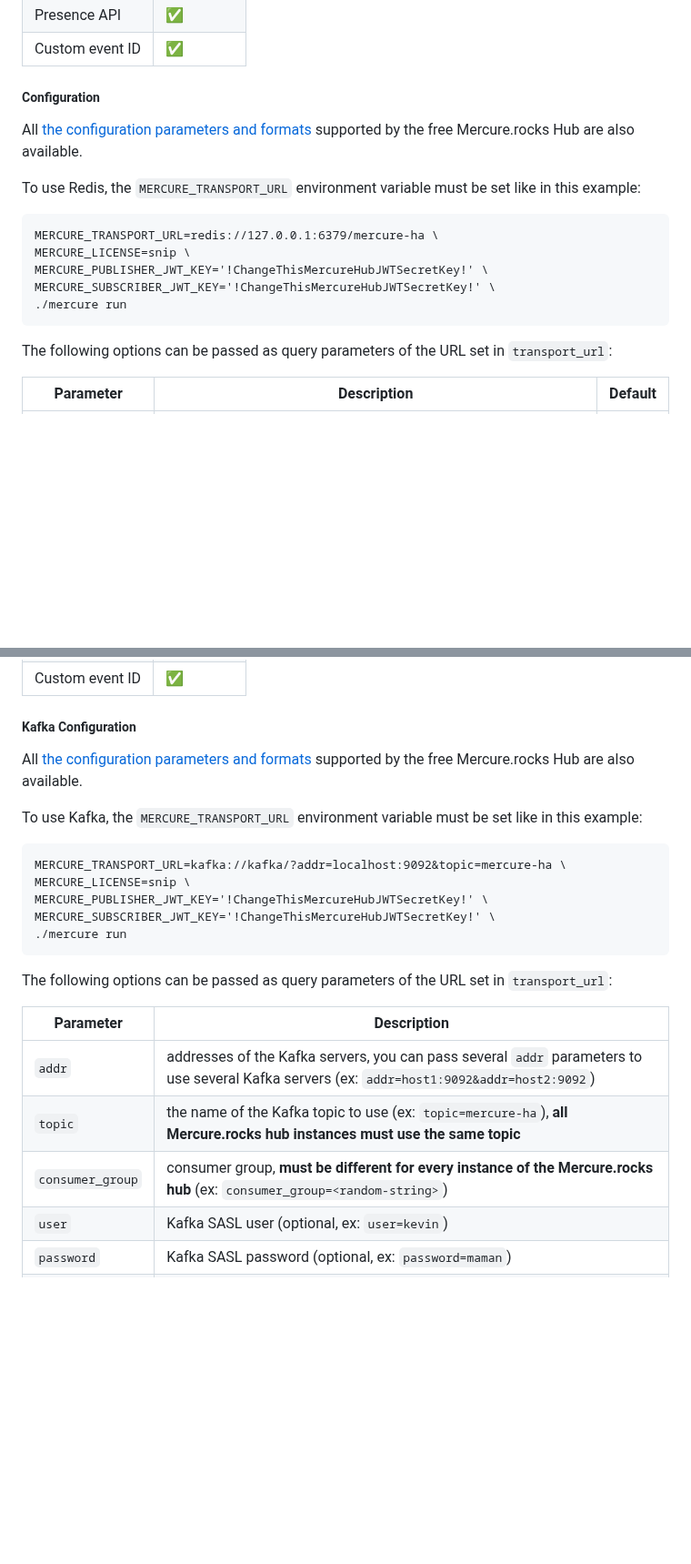
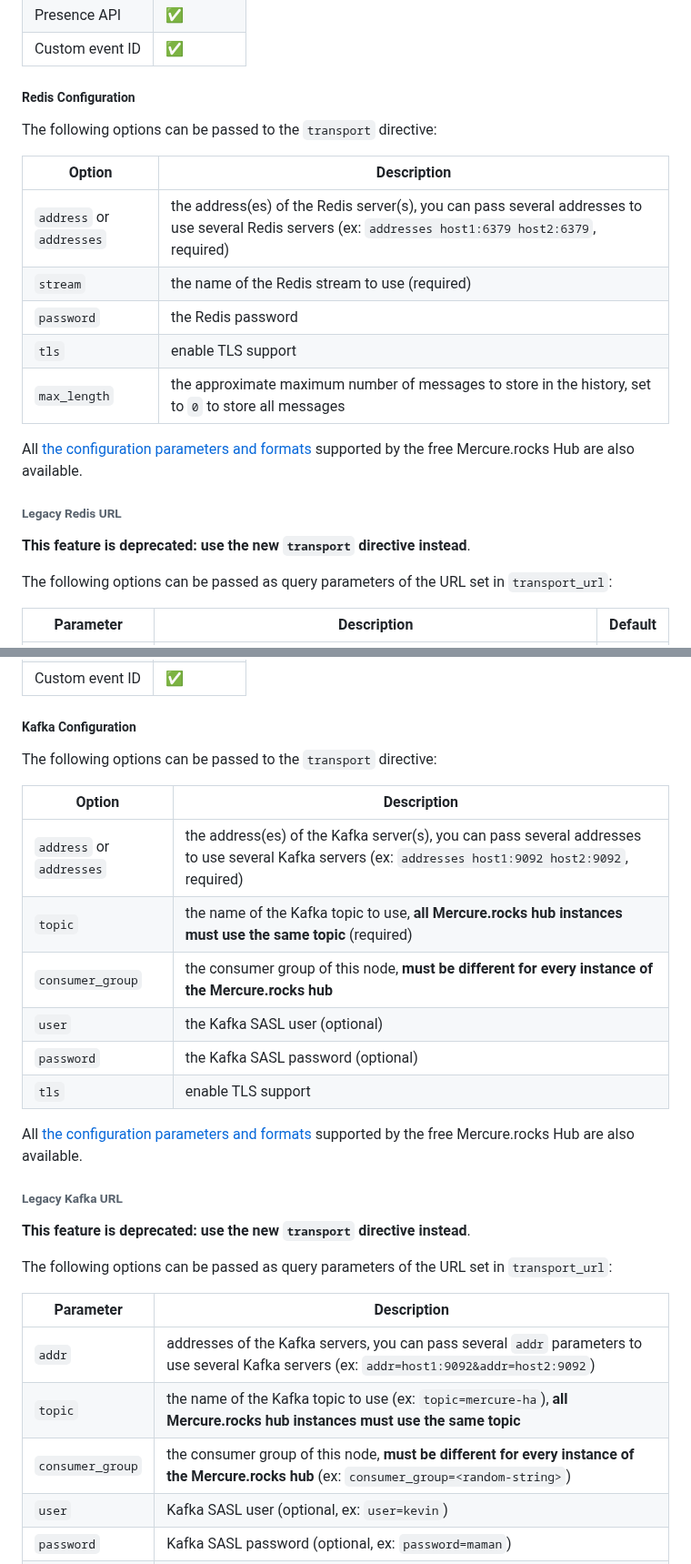
Before and after one commit to dunglas/mercure, a Markdown page: docs/hub/cluster.md, 2 parts joined by grey strips. Shown at 91% size. Drawn GitHub-style; blank space fills up the shorter version.

Commit message:
docs: updated docs for Mercure On Premise

```diff
--- a/docs/hub/cluster.md
+++ b/docs/hub/cluster.md
@@ -76,17 +76,23 @@ Most Cloud Computing platforms also provide managed versions of Redis.
 | Presence API    | ✅         |
 | Custom event ID | ✅         |
 
-##### Configuration
+##### Redis Configuration
+
+The following options can be passed to the `transport` directive:
+
+| Option                   | Description                                                                                                                                           |
+|--------------------------|-------------------------------------------------------------------------------------------------------------------------------------------------------|
+| `address` or `addresses` | the address(es) of the Redis server(s), you can pass several addresses to use several Redis servers (ex: `addresses host1:6379 host2:6379`, required) |
+| `stream`                 | the name of the Redis stream to use (required)                                                                                                        |
+| `password`               | the Redis password                                                                                                                                    |
+| `tls`                    | enable TLS support                                                                                                                                    |
+| `max_length`             | the approximate maximum number of messages to store in the history, set to `0` to store all messages                                                  |
 
 All [the configuration parameters and formats](https://mercure.rocks/docs/hub/config) supported by the free Mercure.rocks Hub are also available.
 
-To use Redis, the `MERCURE_TRANSPORT_URL` environment variable must be set like in this example:
+###### Legacy Redis URL
 
-    MERCURE_TRANSPORT_URL=redis://127.0.0.1:6379/mercure-ha \
-    MERCURE_LICENSE=snip \
-    MERCURE_PUBLISHER_JWT_KEY='!ChangeThisMercureHubJWTSecretKey!' \
-    MERCURE_SUBSCRIBER_JWT_KEY='!ChangeThisMercureHubJWTSecretKey!' \
-    ./mercure run
+**This feature is deprecated: use the new `transport` directive instead**.
 
 The following options can be passed as query parameters of the URL set in `transport_url`:
 
@@ -145,15 +157,22 @@ The Mercure.rocks hub has been tested with:
 
 ##### Kafka Configuration
 
+The following options can be passed to the `transport` directive:
+
+| Option                   | Description                                                                                                                                           |
+|--------------------------|-------------------------------------------------------------------------------------------------------------------------------------------------------|
+| `address` or `addresses` | the address(es) of the Kafka server(s), you can pass several addresses to use several Kafka servers (ex: `addresses host1:9092 host2:9092`, required) |
+| `topic`                  | the name of the Kafka topic to use, **all Mercure.rocks hub instances must use the same topic** (required)                                            |
+| `consumer_group`         | the consumer group of this node, **must be different for every instance of the Mercure.rocks hub**                                                    |
+| `user`                   | the Kafka SASL user (optional)                                                                                                                        |
+| `password`               | the Kafka SASL password (optional)                                                                                                                    |
+| `tls`                    | enable TLS support                                                                                                                                    |
+
 All [the configuration parameters and formats](https://mercure.rocks/docs/hub/config) supported by the free Mercure.rocks Hub are also available.
 
-To use Kafka, the `MERCURE_TRANSPORT_URL` environment variable must be set like in this example:
+###### Legacy Kafka URL
 
-    MERCURE_TRANSPORT_URL=kafka://kafka/?addr=localhost:9092&topic=mercure-ha \
-    MERCURE_LICENSE=snip \
-    MERCURE_PUBLISHER_JWT_KEY='!ChangeThisMercureHubJWTSecretKey!' \
-    MERCURE_SUBSCRIBER_JWT_KEY='!ChangeThisMercureHubJWTSecretKey!' \
-    ./mercure run
+**This feature is deprecated: use the new `transport` directive instead**.
 
 The following options can be passed as query parameters of the URL set in `transport_url`:
 
@@ -161,7 +180,7 @@ The following options can be passed as query parameters of the URL set in `trans
 |------------------|---------------------------------------------------------------------------------------------------------------------------------------------|
 | `addr`           | addresses of the Kafka servers, you can pass several `addr` parameters to use several Kafka servers (ex: `addr=host1:9092&addr=host2:9092`) |
 | `topic`          | the name of the Kafka topic to use (ex: `topic=mercure-ha`), **all Mercure.rocks hub instances must use the same topic**                    |
-| `consumer_group` | consumer group, **must be different for every instance of the Mercure.rocks hub** (ex: `consumer_group=<random-string>`)                    |
+| `consumer_group` | the consumer group of this node, **must be different for every instance of the Mercure.rocks hub** (ex: `consumer_group=<random-string>`)   |
 | `user`           | Kafka SASL user (optional, ex: `user=kevin`)                                                                                                |
 | `password`       | Kafka SASL password (optional, ex: `password=maman`)                                                                                        |
 | `tls`            | Set to `1` to enable TLS (ex: `tls=1`)                                                                                                      |
```
Also changed, not shown: other parts of docs/hub/cluster.md (+22 -12 lines), 1 other file.
